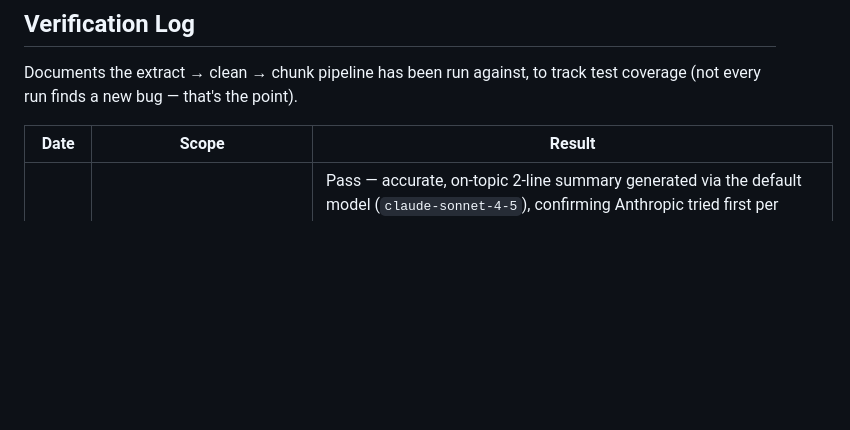
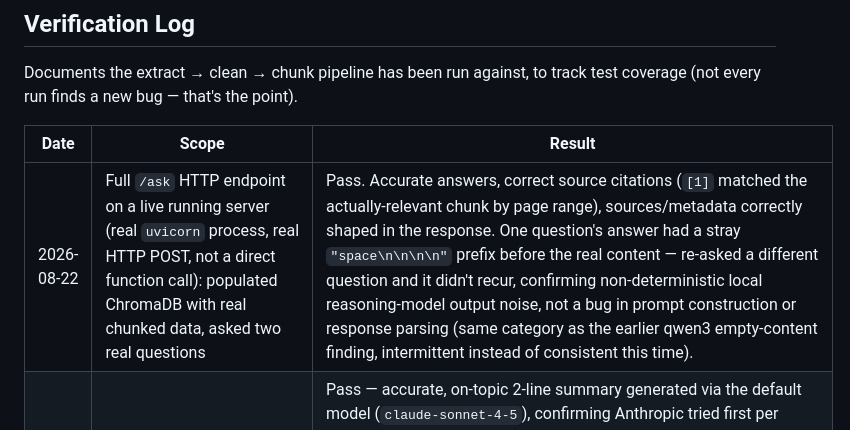
Before and after one commit to Adithya12121992/HOA_kube_bot, a Markdown page: ISSUES_AND_FIXES.md, the part around the change. GitHub-like rendering; blank space fills up the shorter version.

Commit message:
Document /ask endpoint end-to-end HTTP verification
Added to Verification Log: real uvicorn process, real HTTP POST to /ask
(not a direct Python function call), populated with real chunked data.
Confirmed accurate answers with correct citations. Noted one intermittent
stray-token artifact in a local model's output that didn't reproduce on a
second question - non-deterministic model noise, not a code bug.

```diff
--- a/ISSUES_AND_FIXES.md
+++ b/ISSUES_AND_FIXES.md
@@ -10,6 +10,7 @@ Documents the extract → clean → chunk pipeline has been run against, to trac
 
 | Date | Scope | Result |
 |---|---|---|
+| 2026-08-22 | Full `/ask` HTTP endpoint on a live running server (real `uvicorn` process, real HTTP POST, not a direct function call): populated ChromaDB with real chunked data, asked two real questions | Pass. Accurate answers, correct source citations (`[1]` matched the actually-relevant chunk by page range), sources/metadata correctly shaped in the response. One question's answer had a stray `"space\n\n\n\n"` prefix before the real content — re-asked a different question and it didn't recur, confirming non-deterministic local reasoning-model output noise, not a bug in prompt construction or response parsing (same category as the earlier qwen3 empty-content finding, intermittent instead of consistent this time). |
 | 2026-08-22 | `summarize.py` cloud LLM path (`ENVIRONMENT=cloud`) against the real Anthropic API | Pass — accurate, on-topic 2-line summary generated via the default model (`claude-sonnet-4-5`), confirming Anthropic tried first per `CLOUD_LLM_FALLBACK_ORDER` and succeeded (no fallback-to-OpenAI warning logged). OpenAI itself separately confirmed reachable but blocked by the account's `insufficient_quota` (no billing configured) — not a code issue, see note below the Pinecone entries. Fallback chain behaved correctly either way: warned and returned `None` instead of raising when OpenAI failed, before Anthropic was retried with the corrected key. |
 | 2026-08-22 | Pinecone backend (`ENVIRONMENT=cloud`) against the real Pinecone index: `add_chunks()` → `search()` → `reset()`, including the sections/page_start/article metadata round-trip check | Pass. See Resolved #9 below — one real (non-blocking) finding along the way. |
 | 2026-08-22 | Full consumer pipeline (`process_message`), real PDF, not mocked: extract → chunk → embed → store → summarize → status → delete → ack | Pass. Real doc (6 pages) → 3 chunks → embedded+stored (confirmed searchable in ChromaDB afterward, 0.66-0.73 similarity on a relevant query) → real 2-line summary generated via the user's actual local LM Studio instance, accurate to source content → status progressed uploaded→extracting→chunking→embedding→summarizing→ready with correct `chunks_done`/`chunks_total` at each step → file deleted → message acked. Error path also verified separately: missing file → nacks with `requeue=False`, writes `stage=error`, does not ack. |
```
